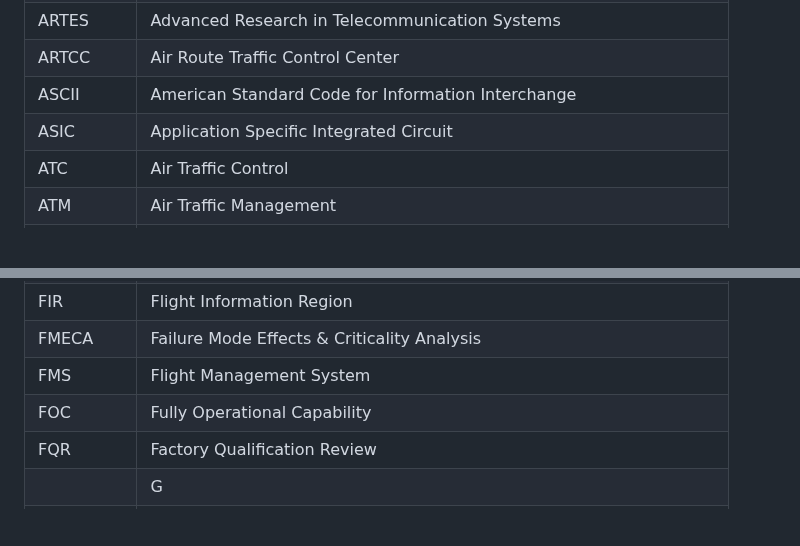
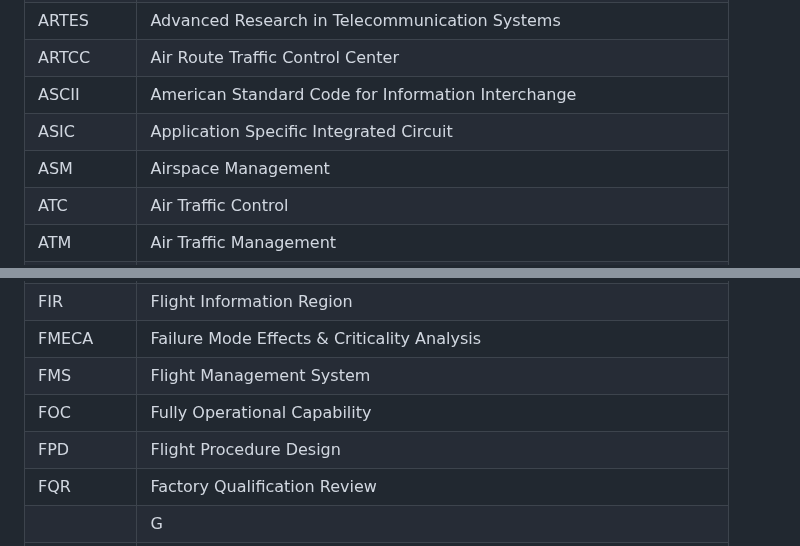
Before and after one commit to jonatanmv/NSAT-acronyms, a Markdown page: README.md, 2 parts joined by grey strips. Rendered like a GitHub page; blank space fills up the shorter version.

Commit message:
Update README.md
Content added

```diff
--- a/README.md
+++ b/README.md
@@ -38,6 +38,7 @@ Online version: <a href="https://jonatanmv.github.io/gnss-acronyms/">https://jon
 |ARTCC|Air Route Traffic Control Center|
 |ASCII|American Standard Code for Information Interchange|
 |ASIC|Application Specific Integrated Circuit|
+|ASM|Airspace Management|
 |ATC|Air Traffic Control|
 |ATM|Air Traffic Management|
 |ATM|Asynchronous Transfer Mode|
@@ -128,6 +129,7 @@ Online version: <a href="https://jonatanmv.github.io/gnss-acronyms/">https://jon
 |FMECA|Failure Mode Effects & Criticality Analysis|
 |FMS|Flight Management System|
 |FOC|Fully Operational Capability|
+|FPD|Flight Procedure Design|
 |FQR|Factory Qualification Review|
 ||G|
 |GA|Ground Antennas|
```
